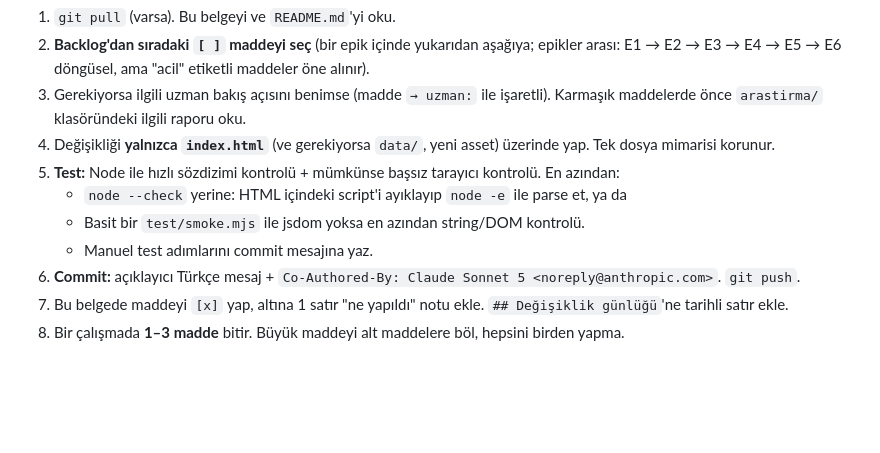
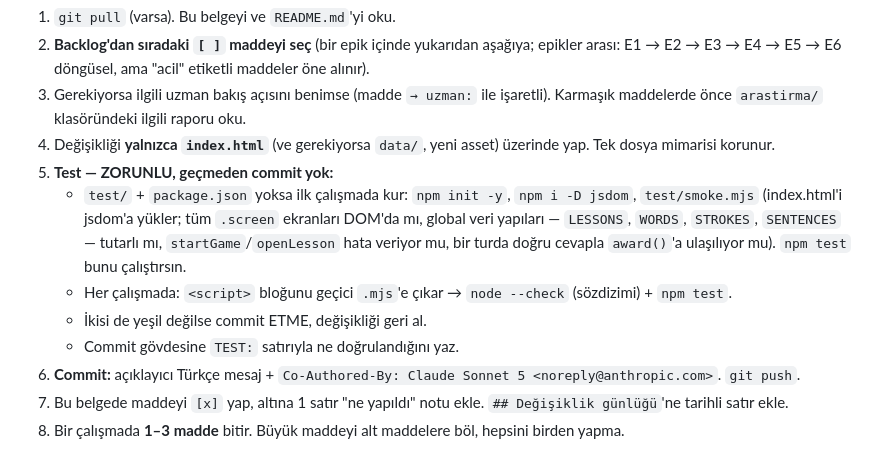
Before and after one commit to frostaqemelih/okuma-kasifi, a Markdown page: GELISTIRME-PLANI.md, the part around the change. GitHub-like rendering; blank space fills up the shorter version.

Commit message:
Plan: test zorunluluğunu netleştir (npm test + node --check, geçmeden commit yok)
Co-Authored-By: Claude Sonnet 5 <noreply@anthropic.com>

```diff
--- a/GELISTIRME-PLANI.md
+++ b/GELISTIRME-PLANI.md
@@ -15,10 +15,14 @@
 2. **Backlog'dan sıradaki `[ ]` maddeyi seç** (bir epik içinde yukarıdan aşağıya; epikler arası: E1 → E2 → E3 → E4 → E5 → E6 döngüsel, ama "acil" etiketli maddeler öne alınır).
 3. Gerekiyorsa ilgili uzman bakış açısını benimse (madde `→ uzman:` ile işaretli). Karmaşık maddelerde önce `arastirma/` klasöründeki ilgili raporu oku.
 4. Değişikliği **yalnızca `index.html`** (ve gerekiyorsa `data/`, yeni asset) üzerinde yap. Tek dosya mimarisi korunur.
-5. **Test:** Node ile hızlı sözdizimi kontrolü + mümkünse başsız tarayıcı kontrolü. En azından:
-   - `node --check` yerine: HTML içindeki script'i ayıklayıp `node -e` ile parse et, ya da
-   - Basit bir `test/smoke.mjs` ile jsdom yoksa en azından string/DOM kontrolü.
-   - Manuel test adımlarını commit mesajına yaz.
+5. **Test — ZORUNLU, geçmeden commit yok:**
+   - `test/` + `package.json` yoksa ilk çalışmada kur: `npm init -y`, `npm i -D jsdom`, `test/smoke.mjs`
+     (index.html'i jsdom'a yükler; tüm `.screen` ekranları DOM'da mı, global veri yapıları — `LESSONS`,
+     `WORDS`, `STROKES`, `SENTENCES` — tutarlı mı, `startGame`/`openLesson` hata veriyor mu, bir turda
+     doğru cevapla `award()`'a ulaşılıyor mu). `npm test` bunu çalıştırsın.
+   - Her çalışmada: `<script>` bloğunu geçici `.mjs`'e çıkar → `node --check` (sözdizimi) + `npm test`.
+   - İkisi de yeşil değilse commit ETME, değişikliği geri al.
+   - Commit gövdesine `TEST:` satırıyla ne doğrulandığını yaz.
 6. **Commit:** açıklayıcı Türkçe mesaj + `Co-Authored-By: Claude Sonnet 5 <noreply@anthropic.com>`. `git push`.
 7. Bu belgede maddeyi `[x]` yap, altına 1 satır "ne yapıldı" notu ekle. `## Değişiklik günlüğü`'ne tarihli satır ekle.
 8. Bir çalışmada **1–3 madde** bitir. Büyük maddeyi alt maddelere böl, hepsini birden yapma.
```
